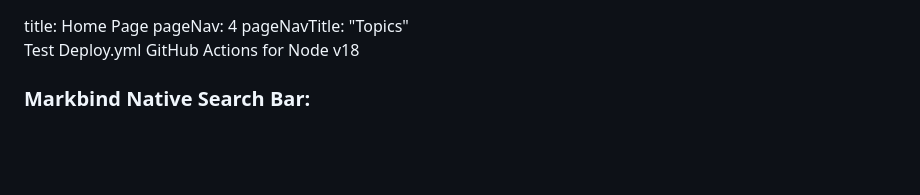
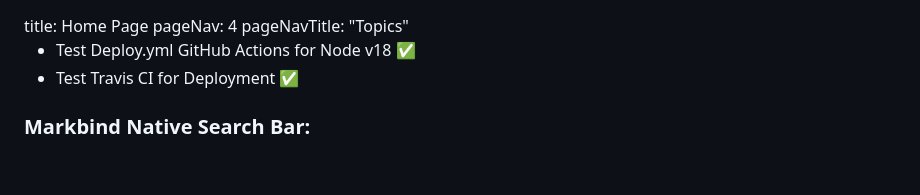
Before and after one commit to gerteck/mb-test-deploy, a Markdown page: index.md, the part around the change. GitHub-like rendering.

Commit message:
Test Travis CI 2

```diff
--- a/index.md
+++ b/index.md
@@ -6,7 +6,8 @@
 
 <br>
 
-Test Deploy.yml GitHub Actions for Node v18
+* Test Deploy.yml GitHub Actions for Node v18 ✅
+* Test Travis CI for Deployment ✅
 
 ### Markbind Native Search Bar:
 
```
